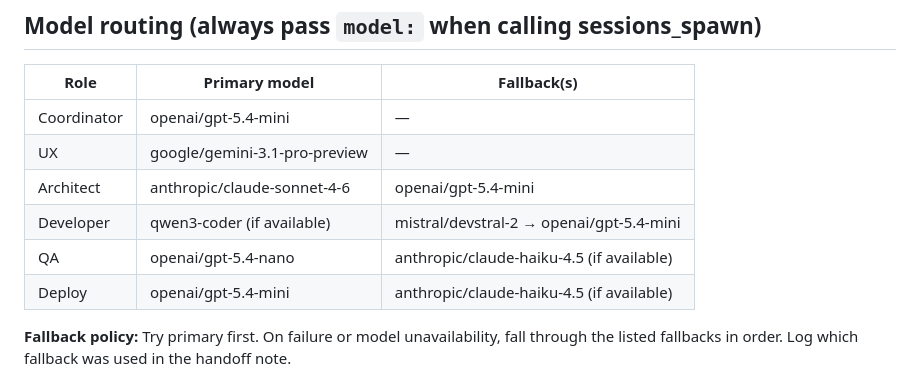
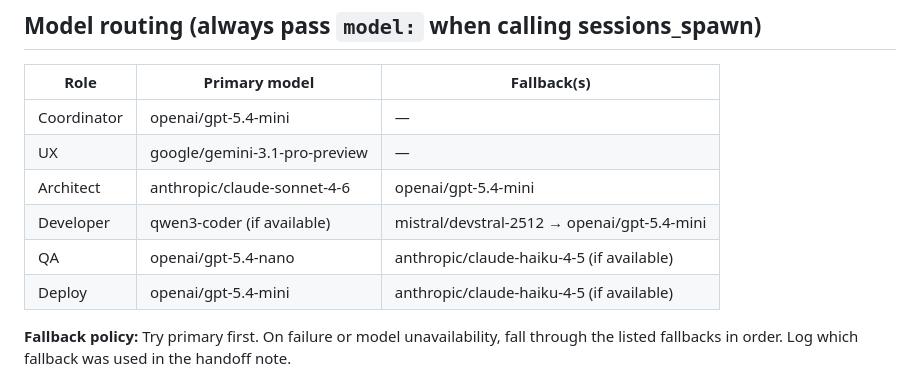
Before and after one commit to shotspot-collab/openclaw-spotty, a Markdown page: skills/shotspot-coordinator/SKILL.md, the part around the change. Drawn GitHub-style.

Commit message:
fix: align model ids with available OpenClaw catalog

```diff
--- a/skills/shotspot-coordinator/SKILL.md
+++ b/skills/shotspot-coordinator/SKILL.md
@@ -59,9 +59,9 @@ Never let Developer make design calls unilaterally. If Developer returns with a
 | Coordinator | openai/gpt-5.4-mini             | —                                                         |
 | UX          | google/gemini-3.1-pro-preview   | —                                                         |
 | Architect   | anthropic/claude-sonnet-4-6     | openai/gpt-5.4-mini                                       |
-| Developer   | qwen3-coder (if available)      | mistral/devstral-2 → openai/gpt-5.4-mini                  |
-| QA          | openai/gpt-5.4-nano             | anthropic/claude-haiku-4.5 (if available)                 |
-| Deploy      | openai/gpt-5.4-mini             | anthropic/claude-haiku-4.5 (if available)                 |
+| Developer   | qwen3-coder (if available)      | mistral/devstral-2512 → openai/gpt-5.4-mini               |
+| QA          | openai/gpt-5.4-nano             | anthropic/claude-haiku-4-5 (if available)                 |
+| Deploy      | openai/gpt-5.4-mini             | anthropic/claude-haiku-4-5 (if available)                 |
 
 **Fallback policy:** Try primary first. On failure or model unavailability, fall through the listed fallbacks in order. Log which fallback was used in the handoff note.
 
```
Also changed, not shown: 1 other file.
